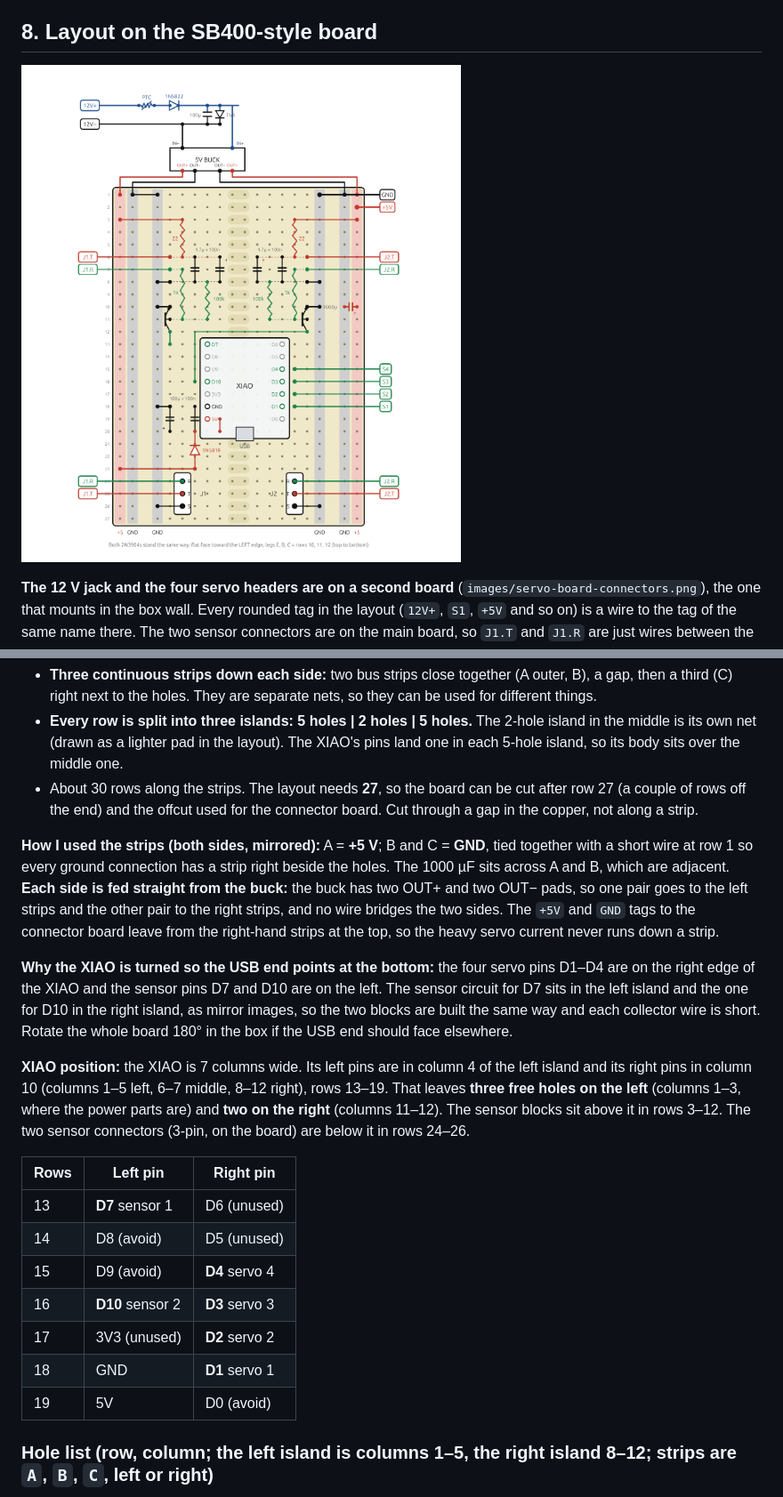
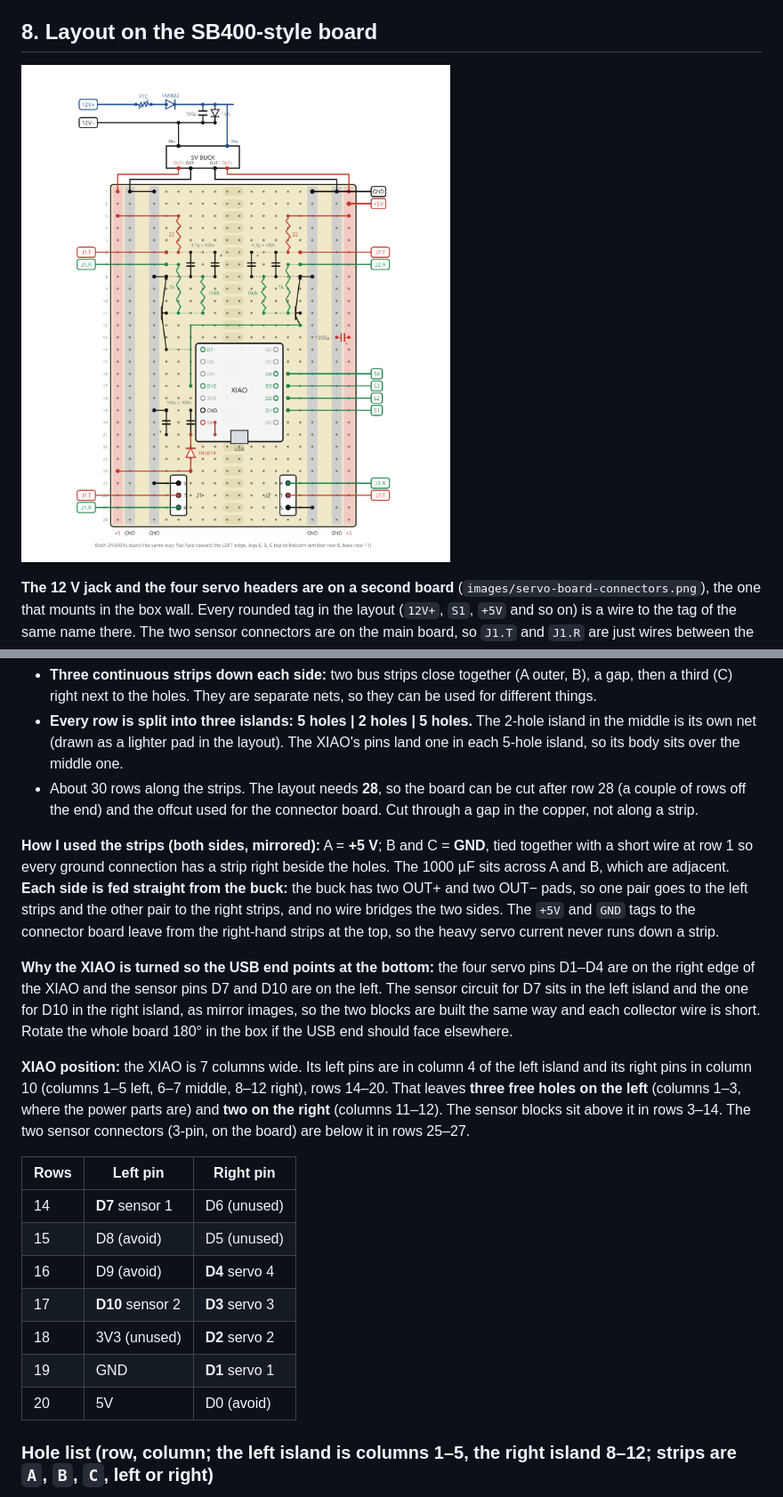
Before and after one commit to schubbydoo/LED-Light-Bar, a Markdown page: docs/08-servo-board.md, 2 parts joined by grey strips. Shown at 89% size. Rendered like a GitHub page; pictures changed too: images/servo-board-layout.png.

Commit message:
docs: layout follows the as-built board (transistor legs E8/B11/C14 and C12, XIAO D7 at row 14, connector pin orders, 1000uF at row 13)
Co-Authored-By: Claude Sonnet 5.5 <noreply@anthropic.com>

```diff
--- a/docs/08-servo-board.md
+++ b/docs/08-servo-board.md
@@ -182,7 +182,7 @@ connectors are on the main board, so `J1.T` and `J1.R` are just wires between th
 - **Every row is split into three islands: 5 holes | 2 holes | 5 holes.** The 2-hole island in the middle is its own
   net (drawn as a lighter pad in the layout). The XIAO's pins land one in each 5-hole island, so its body sits over the
   middle one.
-- About 30 rows along the strips. The layout needs **27**, so the board can be cut after row 27 (a couple of rows off the end)
+- About 30 rows along the strips. The layout needs **28**, so the board can be cut after row 28 (a couple of rows off the end)
   and the offcut used for the connector board. Cut through a gap in the copper, not along a strip.
 
 **How I used the strips (both sides, mirrored):** A = **+5 V**; B and C = **GND**, tied together with a short wire at
@@ -197,19 +197,19 @@ one for D10 in the right island, as mirror images, so the two blocks are built t
 short. Rotate the whole board 180° in the box if the USB end should face elsewhere.
 
 **XIAO position:** the XIAO is 7 columns wide. Its left pins are in column 4 of the left island and its right pins in column 10 (columns
-1–5 left, 6–7 middle, 8–12 right), rows 13–19. That leaves **three free holes on the left** (columns 1–3, where the
-power parts are) and **two on the right** (columns 11–12). The sensor blocks sit above it in rows 3–12. The two
-sensor connectors (3-pin, on the board) are below it in rows 24–26.
+1–5 left, 6–7 middle, 8–12 right), rows 14–20. That leaves **three free holes on the left** (columns 1–3, where the
+power parts are) and **two on the right** (columns 11–12). The sensor blocks sit above it in rows 3–14. The two
+sensor connectors (3-pin, on the board) are below it in rows 25–27.
 
 | Rows | Left pin | Right pin |
 |---|---|---|
-| 13 | **D7** sensor 1 | D6 (unused) |
-| 14 | D8 (avoid) | D5 (unused) |
-| 15 | D9 (avoid) | **D4** servo 4 |
-| 16 | **D10** sensor 2 | **D3** servo 3 |
-| 17 | 3V3 (unused) | **D2** servo 2 |
-| 18 | GND | **D1** servo 1 |
-| 19 | 5V | D0 (avoid) |
+| 14 | **D7** sensor 1 | D6 (unused) |
+| 15 | D8 (avoid) | D5 (unused) |
+| 16 | D9 (avoid) | **D4** servo 4 |
+| 17 | **D10** sensor 2 | **D3** servo 3 |
+| 18 | 3V3 (unused) | **D2** servo 2 |
+| 19 | GND | **D1** servo 1 |
+| 20 | 5V | D0 (avoid) |
 
 ### Hole list (row, column; the left island is columns 1–5, the right island 8–12; strips are `A`, `B`, `C`, left or right)
 
```
Also changed, not shown: other parts of docs/08-servo-board.md (+22 -23 lines), 1 other file.
